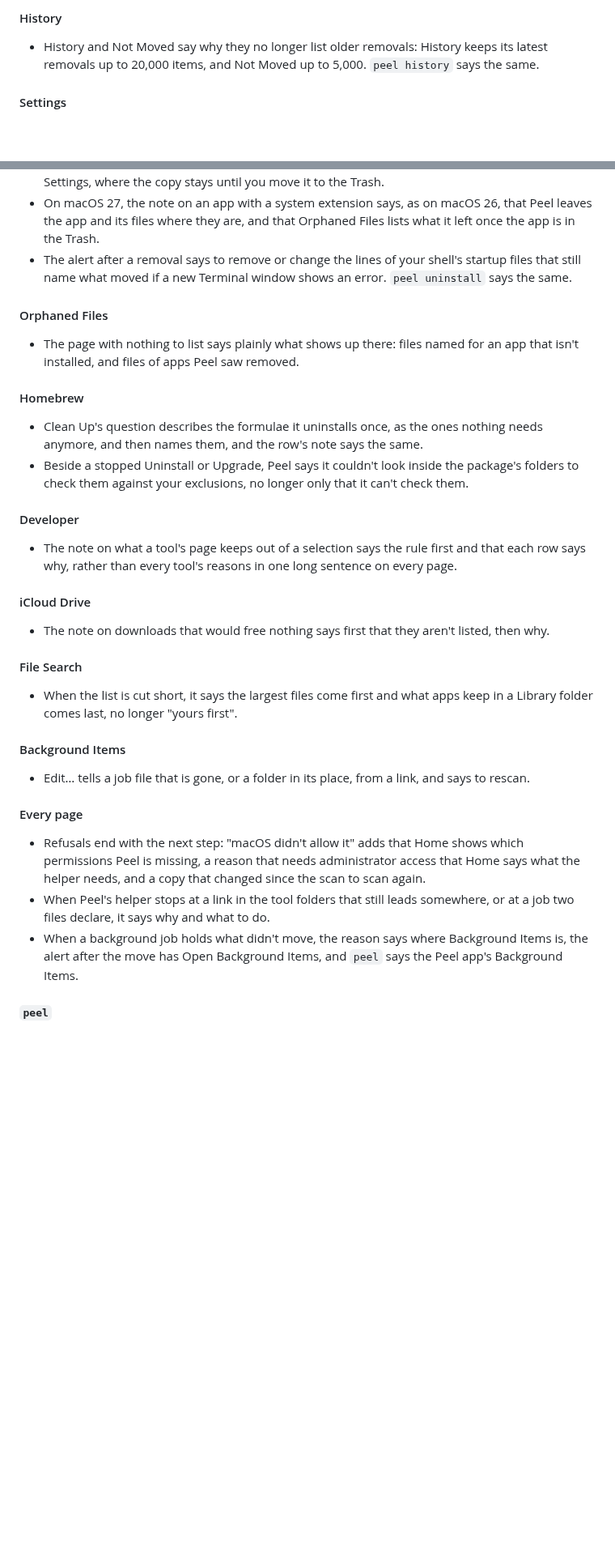
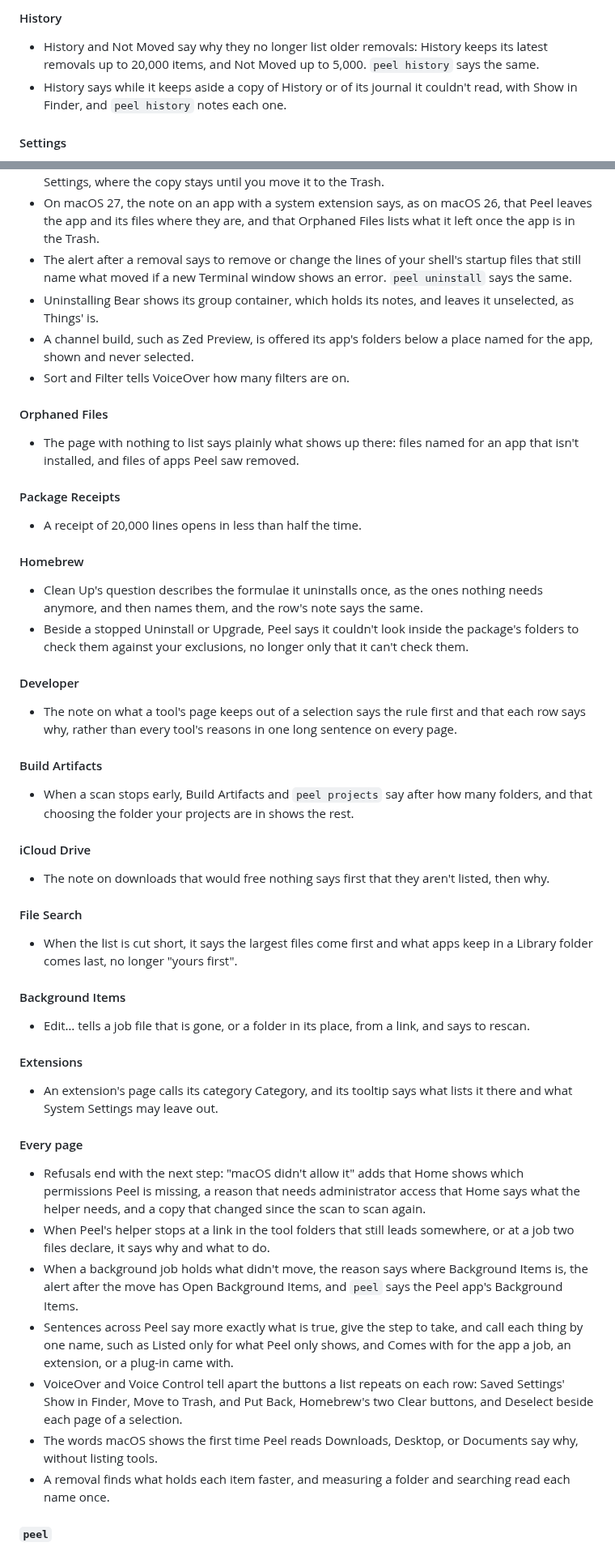
Before and after one commit to TuguiDragos/Peel, a Markdown page: CHANGELOG.md, 2 parts joined by grey strips. Shown at 81% size. Drawn GitHub-style; blank space fills up the shorter version.

```diff
--- a/CHANGELOG.md
+++ b/CHANGELOG.md
@@ -72,6 +78,8 @@ its changes the way [Keep a Changelog](https://keepachangelog.com/) suggests.
 
 - History and Not Moved say why they no longer list older removals: History keeps its latest removals up to 20,000
   items, and Not Moved up to 5,000. `peel history` says the same.
+- History says while it keeps aside a copy of History or of its journal it couldn't read, with Show in Finder, and `peel
+  history` notes each one.
 
 #### Settings
 
@@ -100,11 +108,19 @@ its changes the way [Keep a Changelog](https://keepachangelog.com/) suggests.
   where they are, and that Orphaned Files lists what it left once the app is in the Trash.
 - The alert after a removal says to remove or change the lines of your shell's startup files that still name what moved
   if a new Terminal window shows an error. `peel uninstall` says the same.
+- Uninstalling Bear shows its group container, which holds its notes, and leaves it unselected, as Things' is.
+- A channel build, such as Zed Preview, is offered its app's folders below a place named for the app, shown and never
+  selected.
+- Sort and Filter tells VoiceOver how many filters are on.
 
 #### Orphaned Files
 
 - The page with nothing to list says plainly what shows up there: files named for an app that isn't installed, and files
   of apps Peel saw removed.
+
+#### Package Receipts
+
+- A receipt of 20,000 lines opens in less than half the time.
 
 #### Homebrew
 
@@ -118,6 +134,11 @@ its changes the way [Keep a Changelog](https://keepachangelog.com/) suggests.
 - The note on what a tool's page keeps out of a selection says the rule first and that each row says why, rather than
   every tool's reasons in one long sentence on every page.
 
+#### Build Artifacts
+
+- When a scan stops early, Build Artifacts and `peel projects` say after how many folders, and that choosing the folder
+  your projects are in shows the rest.
+
 #### iCloud Drive
 
 - The note on downloads that would free nothing says first that they aren't listed, then why.
@@ -130,6 +151,11 @@ its changes the way [Keep a Changelog](https://keepachangelog.com/) suggests.
 #### Background Items
 
 - Edit… tells a job file that is gone, or a folder in its place, from a link, and says to rescan.
+
+#### Extensions
+
+- An extension's page calls its category Category, and its tooltip says what lists it there and what System Settings may
+  leave out.
 
 #### Every page
 
@@ -140,6 +166,12 @@ its changes the way [Keep a Changelog](https://keepachangelog.com/) suggests.
   says why and what to do.
 - When a background job holds what didn't move, the reason says where Background Items is, the alert after the move has
   Open Background Items, and `peel` says the Peel app's Background Items.
+- Sentences across Peel say more exactly what is true, give the step to take, and call each thing by one name, such as
+  Listed only for what Peel only shows, and Comes with for the app a job, an extension, or a plug-in came with.
+- VoiceOver and Voice Control tell apart the buttons a list repeats on each row: Saved Settings' Show in Finder, Move to
+  Trash, and Put Back, Homebrew's two Clear buttons, and Deselect beside each page of a selection.
+- The words macOS shows the first time Peel reads Downloads, Desktop, or Documents say why, without listing tools.
+- A removal finds what holds each item faster, and measuring a folder and searching read each name once.
 
 #### `peel`
 
```
Also changed, not shown: other parts of CHANGELOG.md (+30 -0 lines).
